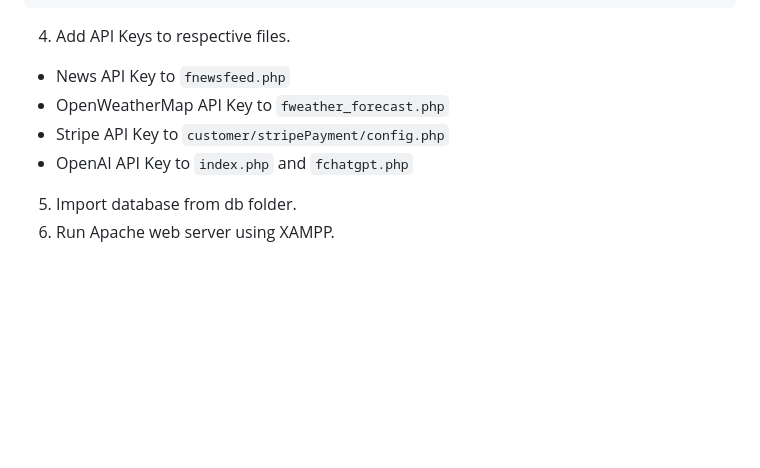
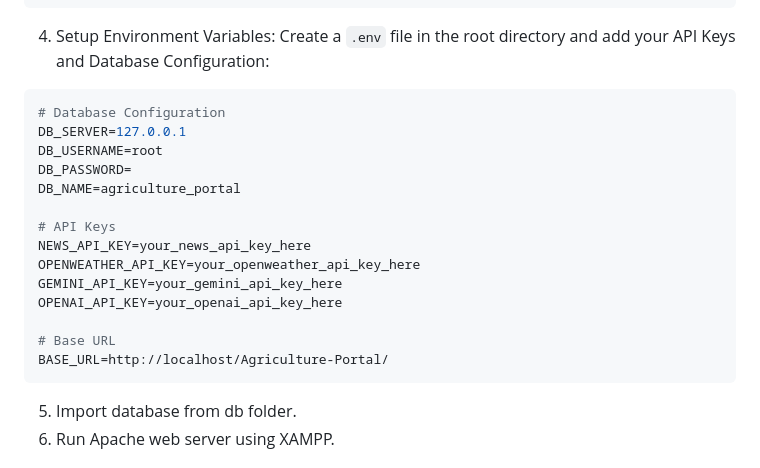
Before and after one commit to ragupathyraj05/Agriculture_Portal, a Markdown page: README.md, the part around the change. Rendered like a GitHub page; blank space fills up the shorter version.

Commit message:
Docs: Update README with .env setup instructions

````diff
--- a/README.md
+++ b/README.md
@@ -68,11 +68,23 @@ $session = \Stripe\Checkout\Session::create([
 	'cancel_url' => 'http://localhost/projects/agri2/customer/cbuy_crops.php',   // Change File Path
 ]);
 ```
-4. Add API Keys to respective files.
-- News API Key to `fnewsfeed.php`
-- OpenWeatherMap API Key to `fweather_forecast.php`
-- Stripe API Key to `customer/stripePayment/config.php`
-- OpenAI API Key to `index.php` and `fchatgpt.php`
+4. Setup Environment Variables: Create a `.env` file in the root directory and add your API Keys and Database Configuration:
+```env
+# Database Configuration
+DB_SERVER=127.0.0.1
+DB_USERNAME=root
+DB_PASSWORD=
+DB_NAME=agriculture_portal
+
+# API Keys
+NEWS_API_KEY=your_news_api_key_here
+OPENWEATHER_API_KEY=your_openweather_api_key_here
+GEMINI_API_KEY=your_gemini_api_key_here
+OPENAI_API_KEY=your_openai_api_key_here
+
+# Base URL
+BASE_URL=http://localhost/Agriculture-Portal/
+```
 5. Import database from db folder.
 6. Run Apache web server using XAMPP.
 
````
